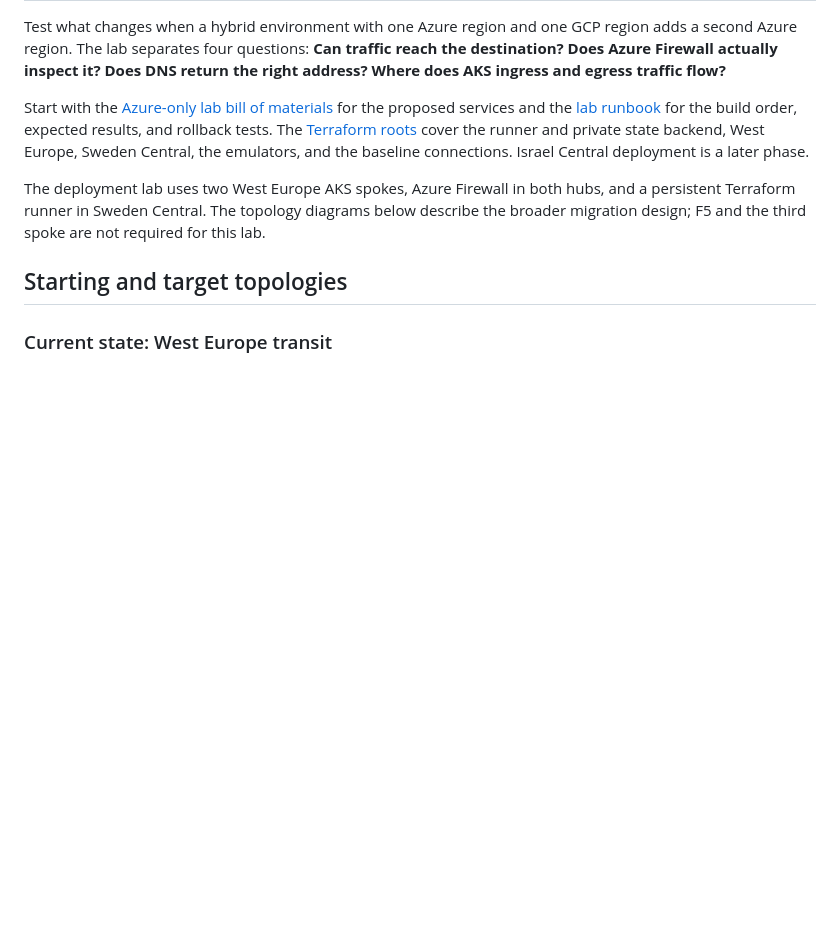
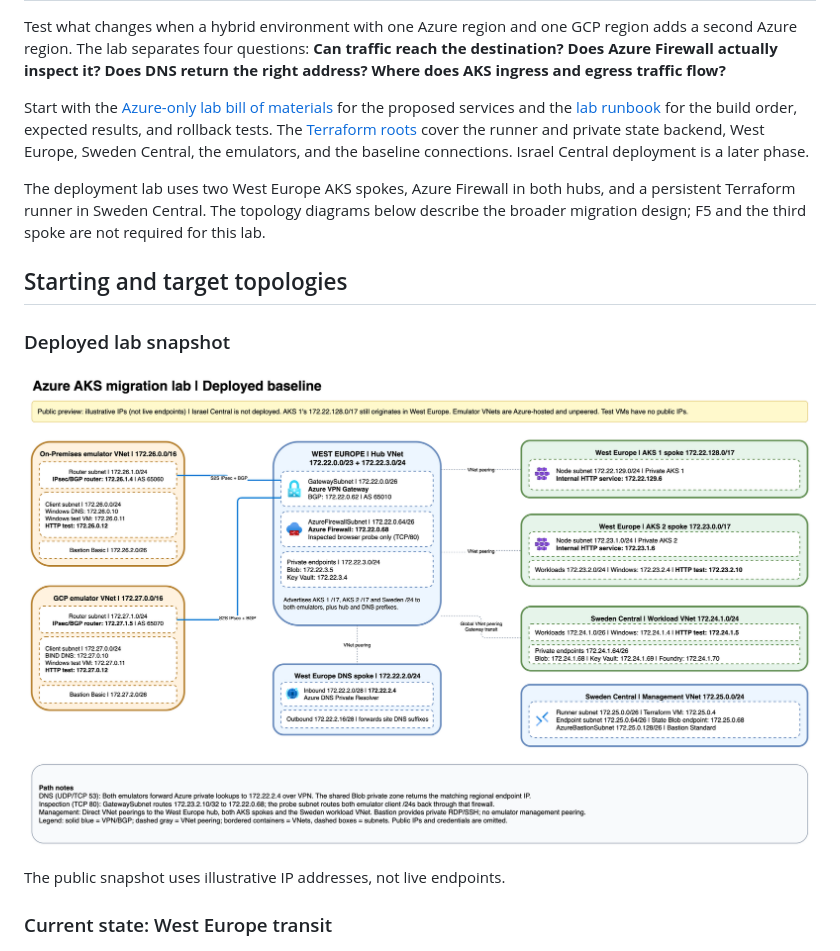
Before and after one commit to roie9876/multi-region-aks, a Markdown page: README.md, the part around the change. Rendered like a GitHub page; pictures changed too: architecture/05-current-lab.png (added); blank space fills up the shorter version.

Commit message:
Publish redacted current lab topology
Co-authored-by: Copilot <223556219+Copilot@users.noreply.github.com>

```diff
--- a/README.md
+++ b/README.md
@@ -7,6 +7,12 @@ Start with the [Azure-only lab bill of materials](./LAB-BOM.md) for the proposed
 The deployment lab uses two West Europe AKS spokes, Azure Firewall in both hubs, and a persistent Terraform runner in Sweden Central. The topology diagrams below describe the broader migration design; F5 and the third spoke are not required for this lab.
 
 ## Starting and target topologies
+
+### Deployed lab snapshot
+
+![Deployed Azure AKS migration lab topology with illustrative private addresses](./architecture/05-current-lab.png)
+
+The public snapshot uses illustrative IP addresses, not live endpoints.
 
 ### Current state: West Europe transit
 
```
